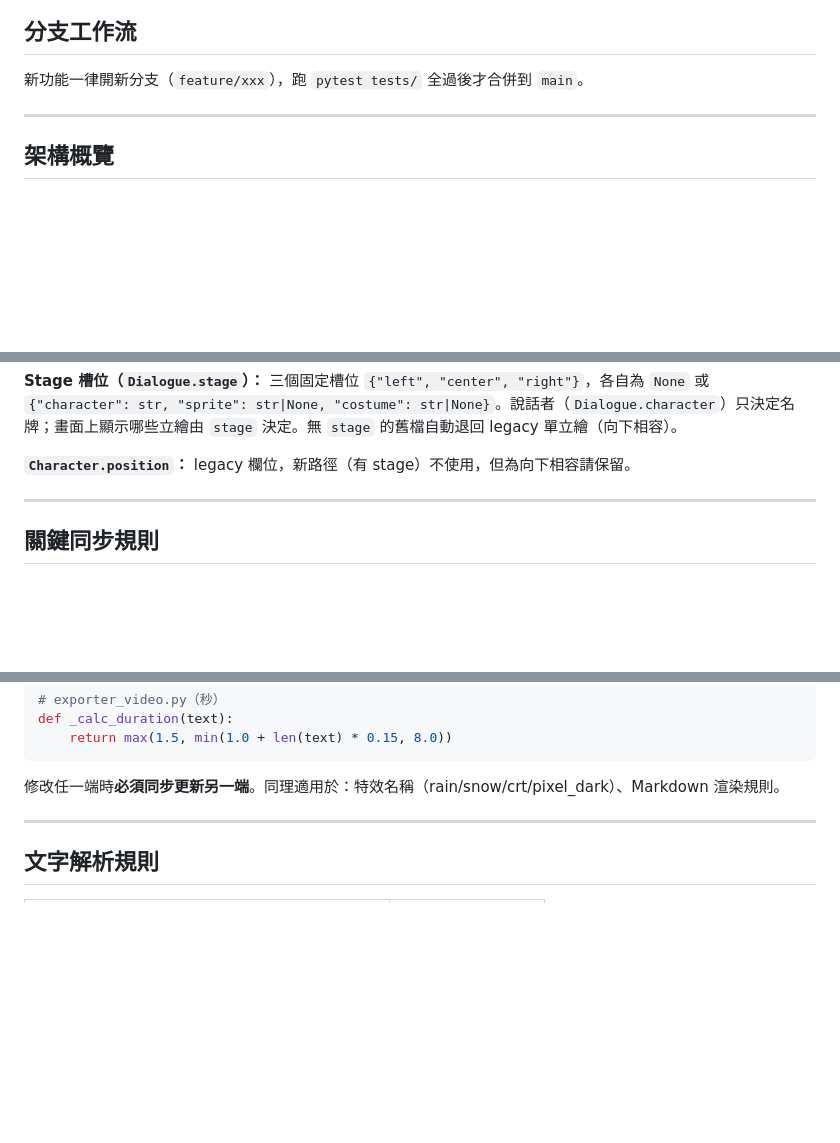
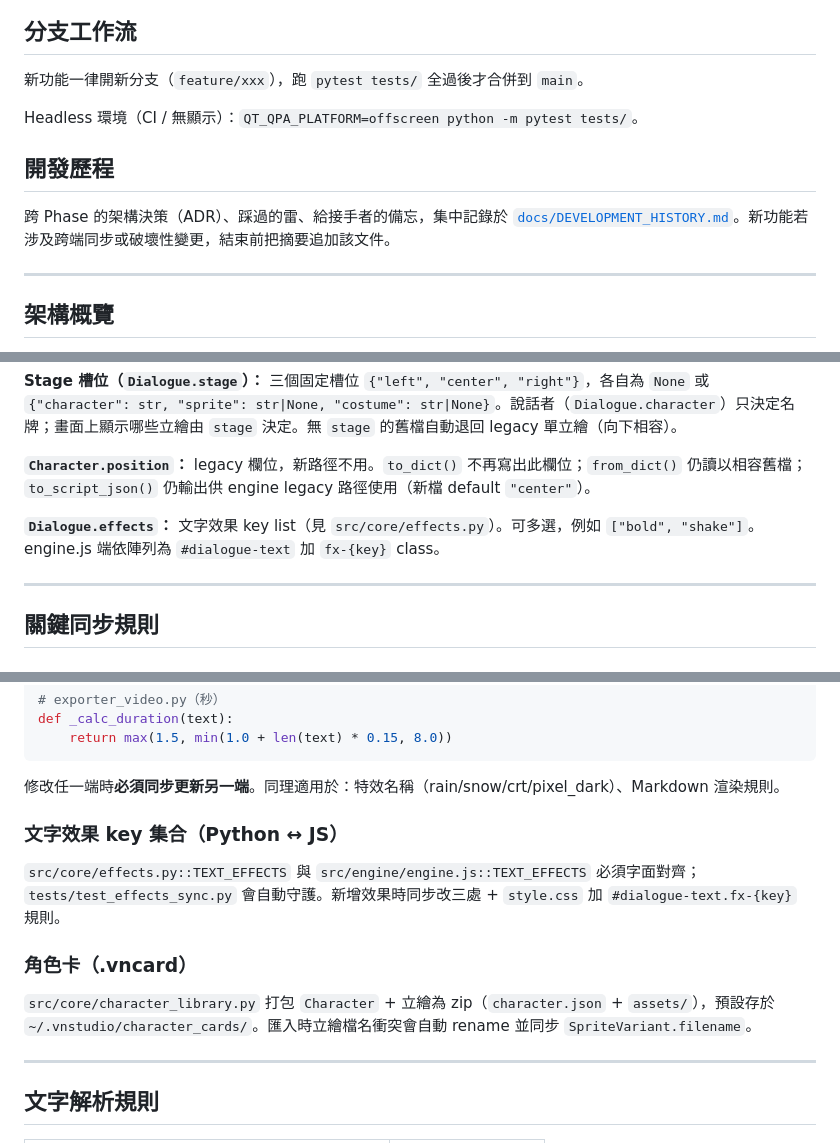
Before and after one commit to Ice8588/VisualNovel-Studio, a Markdown page: CLAUDE.md, 3 parts joined by grey strips. GitHub-like rendering; blank space fills up the shorter version.

Commit message:
docs(CLAUDE.md): 同步 task.md 六個 Phase 的結構變動
- 指向 docs/DEVELOPMENT_HISTORY.md
- 補文字效果 key 雙端同步規則
- 補角色卡（.vncard）說明
- Character.position legacy 行為更新（to_dict 不寫）
- Dialogue.effects 欄位說明
- headless 測試指令

Co-Authored-By: Claude Opus 4.7 (1M context) <noreply@anthropic.com>

````diff
--- a/CLAUDE.md
+++ b/CLAUDE.md
@@ -43,6 +43,12 @@ python -m PyInstaller vnstudio.spec --noconfirm
 ## 分支工作流
 
 新功能一律開新分支（`feature/xxx`），跑 `pytest tests/` 全過後才合併到 `main`。
+
+Headless 環境（CI / 無顯示）：`QT_QPA_PLATFORM=offscreen python -m pytest tests/`。
+
+## 開發歷程
+
+跨 Phase 的架構決策（ADR）、踩過的雷、給接手者的備忘，集中記錄於 [`docs/DEVELOPMENT_HISTORY.md`](docs/DEVELOPMENT_HISTORY.md)。新功能若涉及跨端同步或破壞性變更，結束前把摘要追加該文件。
 
 ---
 
@@ -96,7 +102,9 @@ Project
 
 **Stage 槽位（`Dialogue.stage`）：** 三個固定槽位 `{"left", "center", "right"}`，各自為 `None` 或 `{"character": str, "sprite": str|None, "costume": str|None}`。說話者（`Dialogue.character`）只決定名牌；畫面上顯示哪些立繪由 `stage` 決定。無 `stage` 的舊檔自動退回 legacy 單立繪（向下相容）。
 
-**`Character.position`：** legacy 欄位，新路徑（有 stage）不使用，但為向下相容請保留。
+**`Character.position`：** legacy 欄位，新路徑不用。`to_dict()` 不再寫出此欄位；`from_dict()` 仍讀以相容舊檔；`to_script_json()` 仍輸出供 engine legacy 路徑使用（新檔 default `"center"`）。
+
+**`Dialogue.effects`：** 文字效果 key list（見 `src/core/effects.py`）。可多選，例如 `["bold", "shake"]`。engine.js 端依陣列為 `#dialogue-text` 加 `fx-{key}` class。
 
 ---
 
@@ -120,6 +128,14 @@ def _calc_duration(text):
 ```
 
 修改任一端時**必須同步更新另一端**。同理適用於：特效名稱（rain/snow/crt/pixel_dark）、Markdown 渲染規則。
+
+### 文字效果 key 集合（Python ↔ JS）
+
+`src/core/effects.py::TEXT_EFFECTS` 與 `src/engine/engine.js::TEXT_EFFECTS` 必須字面對齊；`tests/test_effects_sync.py` 會自動守護。新增效果時同步改三處 + `style.css` 加 `#dialogue-text.fx-{key}` 規則。
+
+### 角色卡（.vncard）
+
+`src/core/character_library.py` 打包 `Character` + 立繪為 zip（`character.json` + `assets/`），預設存於 `~/.vnstudio/character_cards/`。匯入時立繪檔名衝突會自動 rename 並同步 `SpriteVariant.filename`。
 
 ---
 
````
